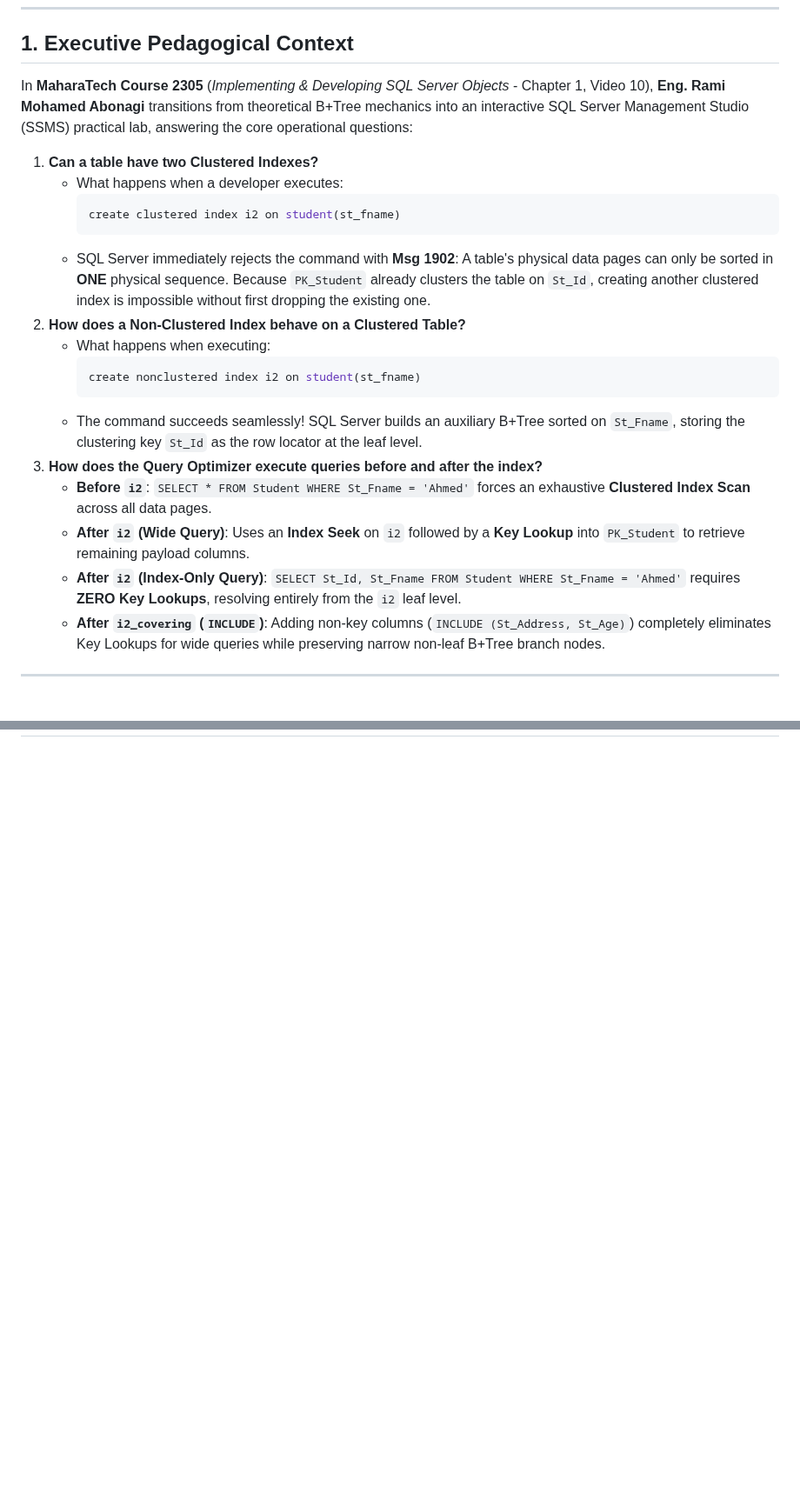
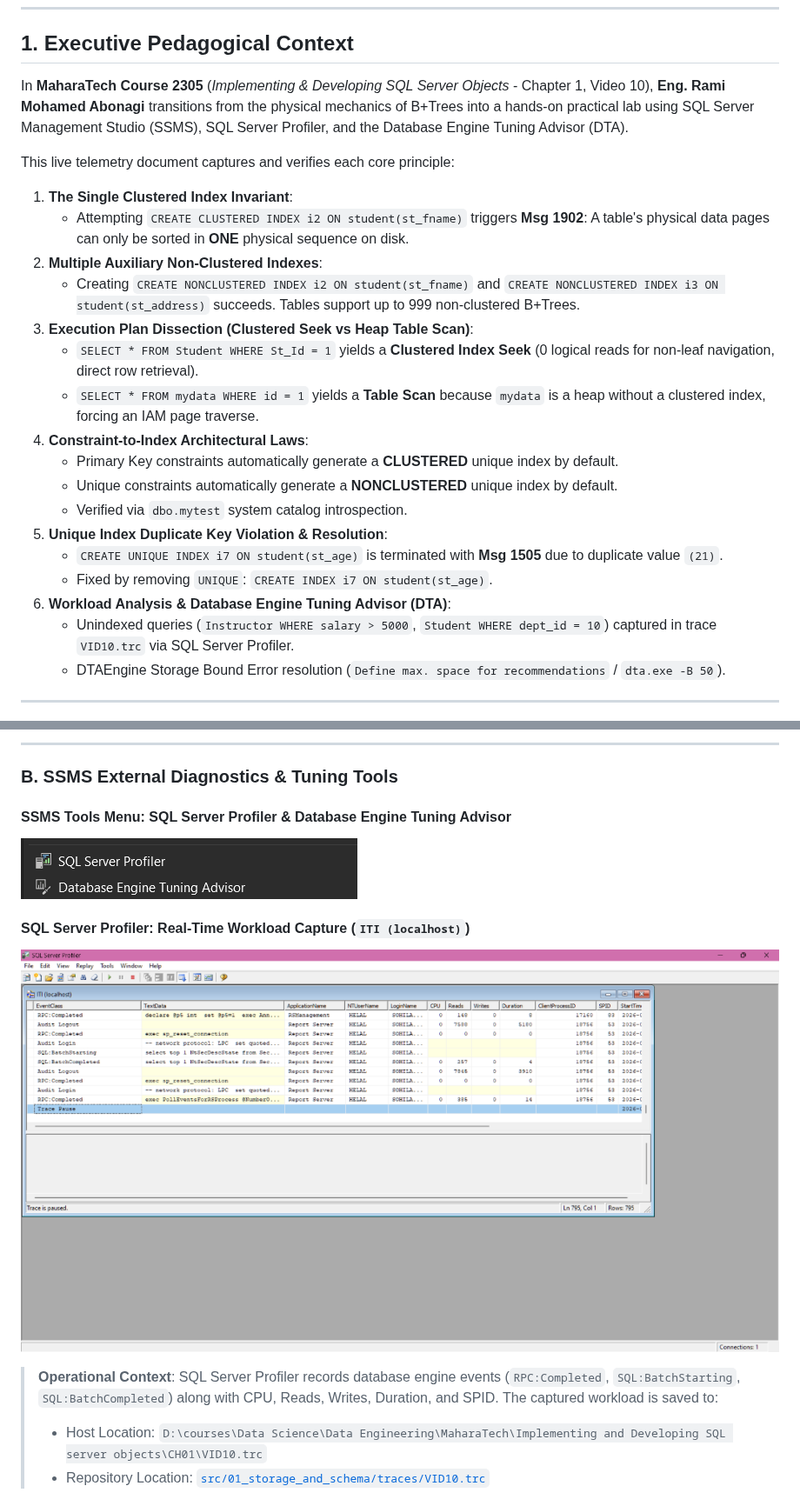
Before and after one commit to Sohila-Khaled-Abbas/sql-server-data-platform, a Markdown page: docs/ch01-vid10-demo-on-index-live.md, 2 parts joined by grey strips. Shown at 87% size. Rendered like a GitHub page; pictures changed too: docs/assets/ch01_vid10/03_ssms_tools_profiler_dta_menu.png (added), docs/assets/ch01_vid10/04_sql_server_profiler_trace_window.png (added); blank space fills up the shorter version.

Commit message:
feat(ch01): complete CH01_VID10 execution plans, constraints, profiler trace, and DTA tuning lab

````diff
--- a/docs/ch01-vid10-demo-on-index-live.md
+++ b/docs/ch01-vid10-demo-on-index-live.md
@@ -8,25 +8,27 @@
 
 ## 1. Executive Pedagogical Context
 
-In **MaharaTech Course 2305** (*Implementing & Developing SQL Server Objects* - Chapter 1, Video 10), **Eng. Rami Mohamed Abonagi** transitions from theoretical B+Tree mechanics into an interactive SQL Server Management Studio (SSMS) practical lab, answering the core operational questions:
+In **MaharaTech Course 2305** (*Implementing & Developing SQL Server Objects* - Chapter 1, Video 10), **Eng. Rami Mohamed Abonagi** transitions from the physical mechanics of B+Trees into a hands-on practical lab using SQL Server Management Studio (SSMS), SQL Server Profiler, and the Database Engine Tuning Advisor (DTA).
 
-1. **Can a table have two Clustered Indexes?**
-   - What happens when a developer executes:
-     ```sql
-     create clustered index i2 on student(st_fname)
-     ```
-   - SQL Server immediately rejects the command with **Msg 1902**: A table's physical data pages can only be sorted in **ONE** physical sequence. Because `PK_Student` already clusters the table on `St_Id`, creating another clustered index is impossible without first dropping the existing one.
-2. **How does a Non-Clustered Index behave on a Clustered Table?**
-   - What happens when executing:
-     ```sql
-     create nonclustered index i2 on student(st_fname)
-     ```
-   - The command succeeds seamlessly! SQL Server builds an auxiliary B+Tree sorted on `St_Fname`, storing the clustering key `St_Id` as the row locator at the leaf level.
-3. **How does the Query Optimizer execute queries before and after the index?**
-   - **Before `i2`**: `SELECT * FROM Student WHERE St_Fname = 'Ahmed'` forces an exhaustive **Clustered Index Scan** across all data pages.
-   - **After `i2` (Wide Query)**: Uses an **Index Seek** on `i2` followed by a **Key Lookup** into `PK_Student` to retrieve remaining payload columns.
-   - **After `i2` (Index-Only Query)**: `SELECT St_Id, St_Fname FROM Student WHERE St_Fname = 'Ahmed'` requires **ZERO Key Lookups**, resolving entirely from the `i2` leaf level.
-   - **After `i2_covering` (`INCLUDE`)**: Adding non-key columns (`INCLUDE (St_Address, St_Age)`) completely eliminates Key Lookups for wide queries while preserving narrow non-leaf B+Tree branch nodes.
+This live telemetry document captures and verifies each core principle:
+
+1. **The Single Clustered Index Invariant**:
+   - Attempting `CREATE CLUSTERED INDEX i2 ON student(st_fname)` triggers **Msg 1902**: A table's physical data pages can only be sorted in **ONE** physical sequence on disk.
+2. **Multiple Auxiliary Non-Clustered Indexes**:
+   - Creating `CREATE NONCLUSTERED INDEX i2 ON student(st_fname)` and `CREATE NONCLUSTERED INDEX i3 ON student(st_address)` succeeds. Tables support up to 999 non-clustered B+Trees.
+3. **Execution Plan Dissection (Clustered Seek vs Heap Table Scan)**:
+   - `SELECT * FROM Student WHERE St_Id = 1` yields a **Clustered Index Seek** (0 logical reads for non-leaf navigation, direct row retrieval).
+   - `SELECT * FROM mydata WHERE id = 1` yields a **Table Scan** because `mydata` is a heap without a clustered index, forcing an IAM page traverse.
+4. **Constraint-to-Index Architectural Laws**:
+   - Primary Key constraints automatically generate a **CLUSTERED** unique index by default.
+   - Unique constraints automatically generate a **NONCLUSTERED** unique index by default.
+   - Verified via `dbo.mytest` system catalog introspection.
+5. **Unique Index Duplicate Key Violation & Resolution**:
+   - `CREATE UNIQUE INDEX i7 ON student(st_age)` is terminated with **Msg 1505** due to duplicate value `(21)`.
+   - Fixed by removing `UNIQUE`: `CREATE INDEX i7 ON student(st_age)`.
+6. **Workload Analysis & Database Engine Tuning Advisor (DTA)**:
+   - Unindexed queries (`Instructor WHERE salary > 5000`, `Student WHERE dept_id = 10`) captured in trace `VID10.trc` via SQL Server Profiler.
+   - DTAEngine Storage Bound Error resolution (`Define max. space for recommendations` / `dta.exe -B 50`).
 
 ---
 
@@ -33,0 +49,14 @@ In **MaharaTech Course 2305** (*Implementing & Developing SQL Server Objects* -
+---
+
+### B. SSMS External Diagnostics & Tuning Tools
+
+#### SSMS Tools Menu: SQL Server Profiler & Database Engine Tuning Advisor
+![SSMS Tools Menu: Profiler & DTA](assets/ch01_vid10/03_ssms_tools_profiler_dta_menu.png)
+
+#### SQL Server Profiler: Real-Time Workload Capture (`ITI (localhost)`)
+![SQL Server Profiler Trace Window](assets/ch01_vid10/04_sql_server_profiler_trace_window.png)
+
+> **Operational Context**: SQL Server Profiler records database engine events (`RPC:Completed`, `SQL:BatchStarting`, `SQL:BatchCompleted`) along with CPU, Reads, Writes, Duration, and SPID. The captured workload is saved to:
+> - Host Location: `D:\courses\Data Science\Data Engineering\MaharaTech\Implementing and Developing SQL server objects\CH01\VID10.trc`
+> - Repository Location: [`src/01_storage_and_schema/traces/VID10.trc`](file:///d:/courses/Data%20Science/Data%20Engineering/Projects/sql-server-data-platform/src/01_storage_and_schema/traces/VID10.trc)
+
````
Also changed, not shown: other parts of docs/ch01-vid10-demo-on-index-live.md (+104 -56 lines), docs/assets/ch01_vid10/01_clustered_index_seek_student.png (added), docs/assets/ch01_vid10/02_table_scan_mydata_heap.png (added), docs/assets/ch01_vid10/05_dta_workload_configuration.png (added), docs/assets/ch01_vid10/06_dta_storage_space_error_popup.png (added), 7 other files.
